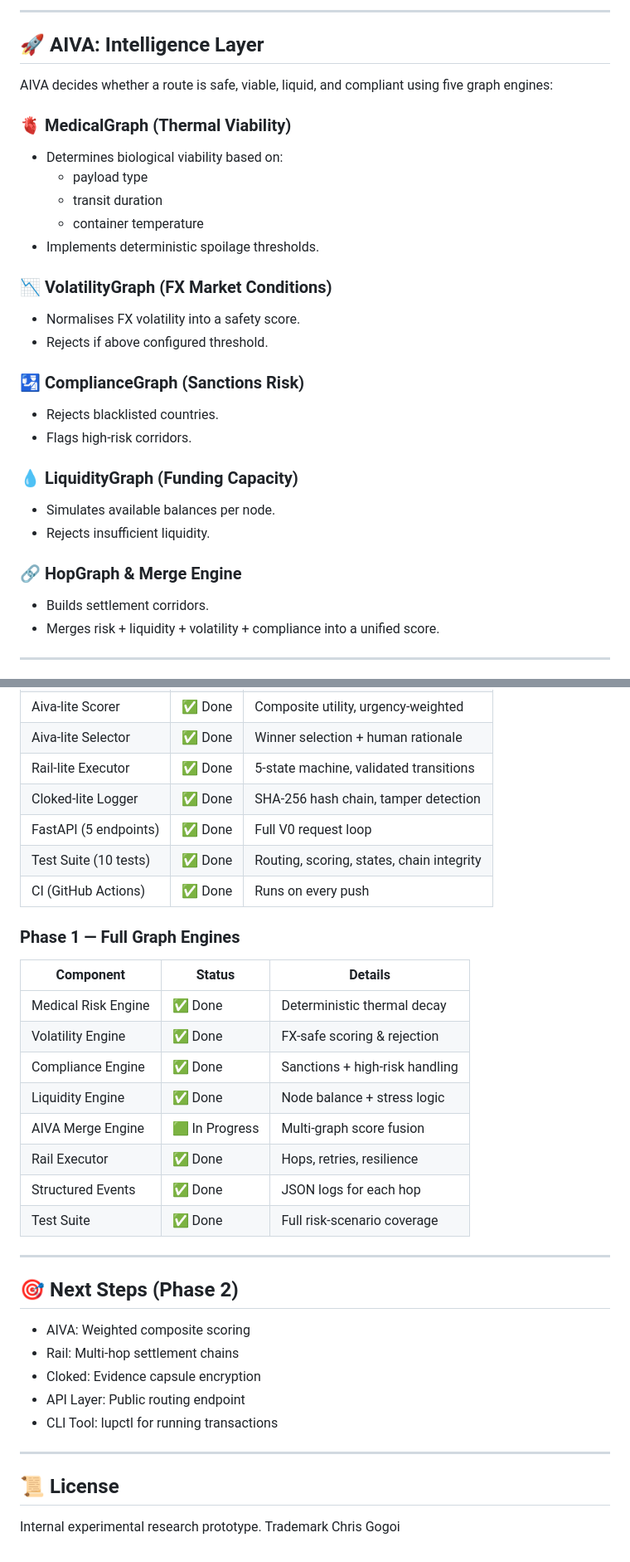
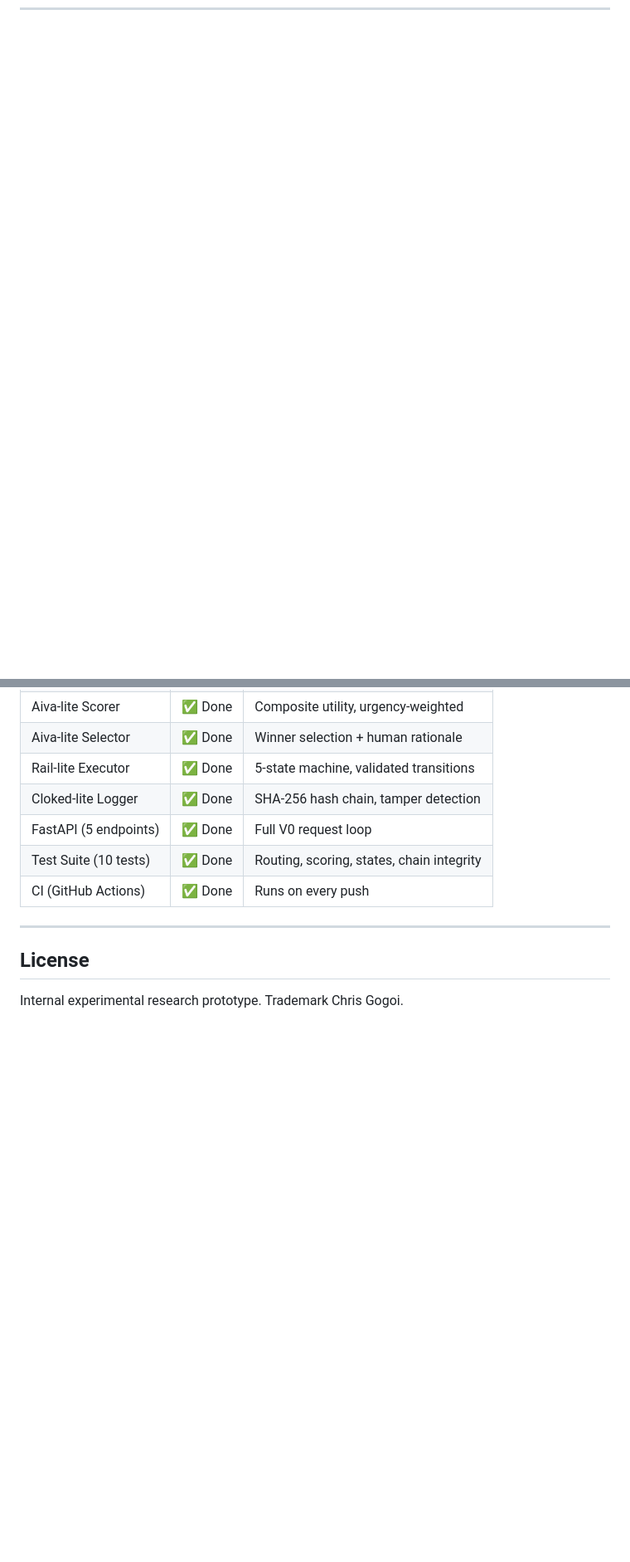
Before and after one commit to cheeroo2020/lupine-systems-core, a Markdown page: README.md, 2 parts joined by grey strips. Shown at 83% size. Drawn GitHub-style; blank space fills up the shorter version.

```diff
--- a/README.md
+++ b/README.md
@@ -50,31 +8,0 @@ flowchart TD
----
-
-## 🚀 AIVA: Intelligence Layer
-
-AIVA decides whether a route is safe, viable, liquid, and compliant using five graph engines:
-
-### 🫀 MedicalGraph (Thermal Viability)
-- Determines biological viability based on:
-  - payload type
-  - transit duration
-  - container temperature
-- Implements deterministic spoilage thresholds.
-
-### 📉 VolatilityGraph (FX Market Conditions)
-- Normalises FX volatility into a safety score.
-- Rejects if above configured threshold.
-
-### 🛂 ComplianceGraph (Sanctions Risk)
-- Rejects blacklisted countries.
-- Flags high-risk corridors.
-
-### 💧 LiquidityGraph (Funding Capacity)
-- Simulates available balances per node.
-- Rejects insufficient liquidity.
-
-### 🔗 HopGraph & Merge Engine
-- Builds settlement corridors.
-- Merges risk + liquidity + volatility + compliance into a unified score.
-
----
-
@@ -340,31 +223,7 @@ flowchart LR
 | Test Suite (10 tests) | ✅ Done | Routing, scoring, states, chain integrity |
 | CI (GitHub Actions) | ✅ Done | Runs on every push |
 
-### Phase 1 — Full Graph Engines
-
-| Component | Status | Details |
-|-----------|--------|---------|
-| Medical Risk Engine | ✅ Done | Deterministic thermal decay |
-| Volatility Engine | ✅ Done | FX-safe scoring & rejection |
-| Compliance Engine | ✅ Done | Sanctions + high-risk handling |
-| Liquidity Engine | ✅ Done | Node balance + stress logic |
-| AIVA Merge Engine | 🟩 In Progress | Multi‑graph score fusion |
-| Rail Executor | ✅ Done | Hops, retries, resilience |
-| Structured Events | ✅ Done | JSON logs for each hop |
-| Test Suite | ✅ Done | Full risk‑scenario coverage |
-
 ---
 
-## 🎯 Next Steps (Phase 2)
-
-- AIVA: Weighted composite scoring
-- Rail: Multi-hop settlement chains
-- Cloked: Evidence capsule encryption
-- API Layer: Public routing endpoint
-- CLI Tool: lupctl for running transactions
-
----
-
-## 📜 License
-Internal experimental research prototype.
-Trademark Chris Gogoi
+## License
+Internal experimental research prototype. Trademark Chris Gogoi.
```
Also changed, not shown: other parts of README.md (+76 -162 lines).
